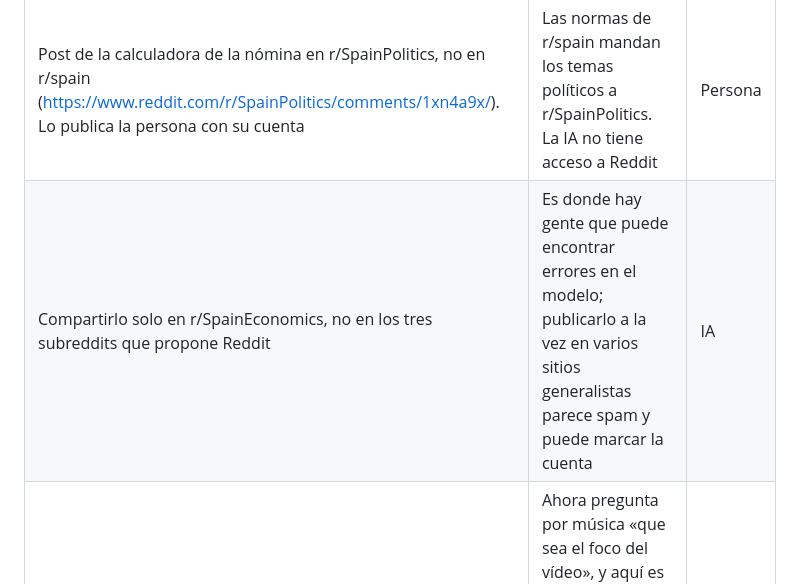
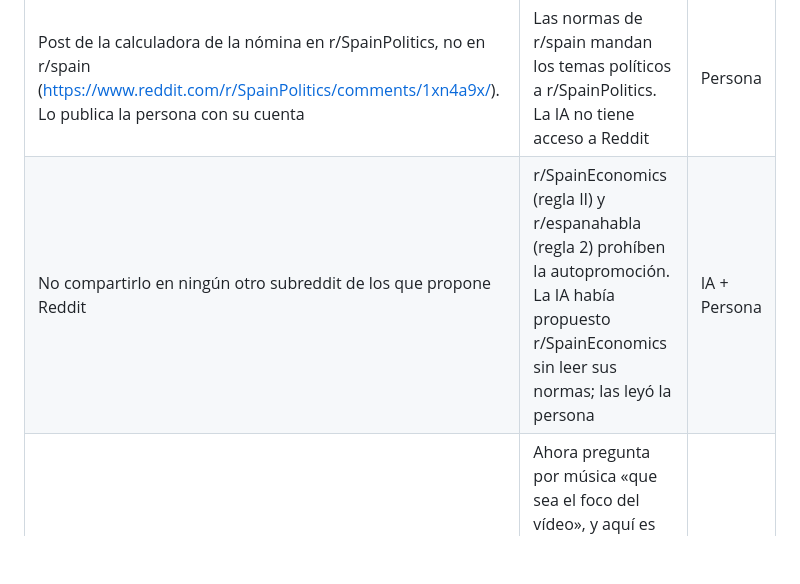
Before and after one commit to democracia-real/proyecto, a Markdown page: DECISIONES.md, the part around the change. GitHub-like rendering; blank space fills up the shorter version.

Commit message:
Corrige en DECISIONES: el post no se comparte en más subreddits
Co-Authored-By: Claude Opus 5.5 <noreply@anthropic.com>

```diff
--- a/DECISIONES.md
+++ b/DECISIONES.md
@@ -19,7 +19,7 @@
 | El vídeo de TikTok, con 85 reproducciones, también se borró y se volvió a subir con música. TikTok lo guarda 30 días por si hay que restaurarlo | La IA propuso dejarlo (se pierden esas reproducciones y subir dos veces el mismo vídeo puede contar como duplicado); la persona prefirió rehacerlo | Persona |
 | El Short también se volvió a subir con música (https://youtube.com/shorts/1fSoFdIBa6A). El anterior, con 14 visualizaciones, pasa a privado en vez de borrarse | La IA había propuesto dejarlo sin música y la persona pidió que llevara sonido. En YouTube, borrar es definitivo; en privado nadie lo ve y se puede recuperar | Persona |
 | Post de la calculadora de la nómina en r/SpainPolitics, no en r/spain (https://www.reddit.com/r/SpainPolitics/comments/1xn4a9x/). Lo publica la persona con su cuenta | Las normas de r/spain mandan los temas políticos a r/SpainPolitics. La IA no tiene acceso a Reddit | Persona |
-| Compartirlo solo en r/SpainEconomics, no en los tres subreddits que propone Reddit | Es donde hay gente que puede encontrar errores en el modelo; publicarlo a la vez en varios sitios generalistas parece spam y puede marcar la cuenta | IA |
+| No compartirlo en ningún otro subreddit de los que propone Reddit | r/SpainEconomics (regla II) y r/espanahabla (regla 2) prohíben la autopromoción. La IA había propuesto r/SpainEconomics sin leer sus normas; las leyó la persona | IA + Persona |
 | En el Short nuevo se vuelve a responder «No» a la pregunta de uso de IA | Ahora pregunta por música «que sea el foco del vídeo», y aquí es de fondo, compuesta por un script, no por un modelo generativo. La descripción sigue diciendo que el vídeo está hecho con IA | IA |
 
 ---
```
